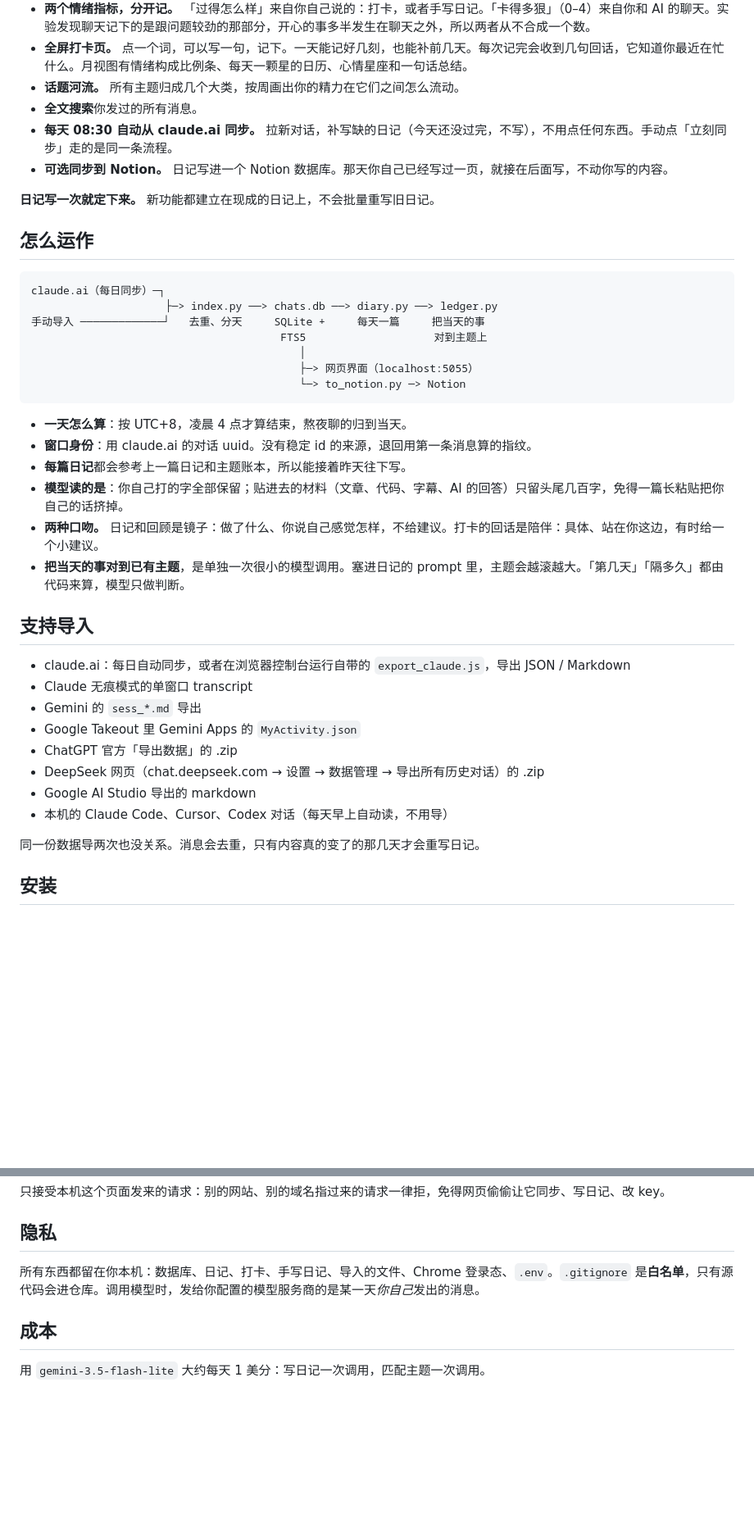
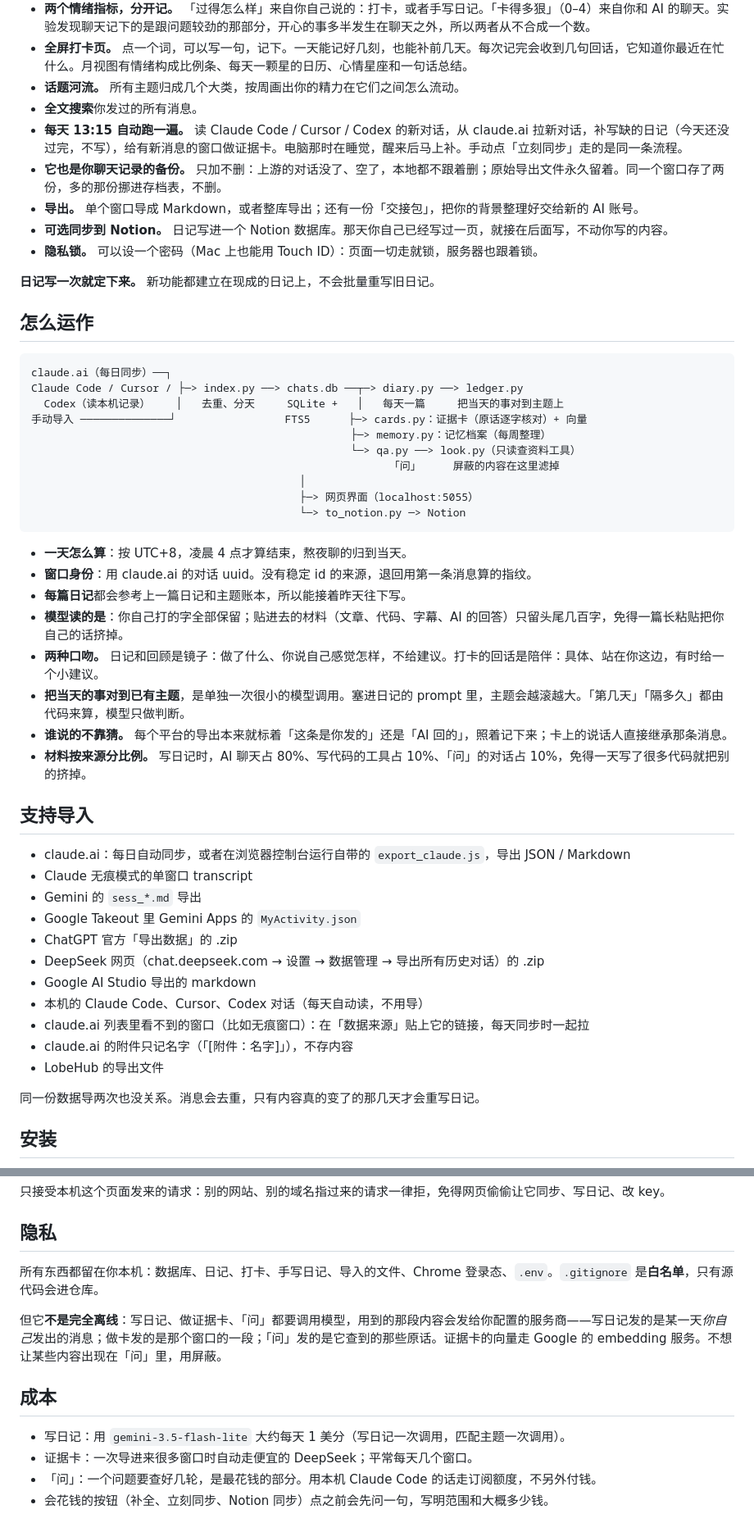
Before and after one commit to Kapozux/Ephemeris, a Markdown page: README.zh-CN.md, 2 parts joined by grey strips. Shown at 82% size. Drawn GitHub-style; blank space fills up the shorter version.

Commit message:
中文 README：开头和「能做什么」加上「问」（证据卡、记忆、屏蔽、看文件、技能、LoCoMo 结果）；同步改 13:15；来源、隐私、成本补全
Co-Authored-By: Claude Opus 5.5 <noreply@anthropic.com>

````diff
--- a/README.zh-CN.md
+++ b/README.zh-CN.md
@@ -27,18 +45,24 @@ Ephemeris 把轴换过来：先把每一天从当天碰过的所有窗口里拼
 - **全屏打卡页。** 点一个词，可以写一句，记下。一天能记好几刻，也能补前几天。每次记完会收到几句回话，它知道你最近在忙什么。月视图有情绪构成比例条、每天一颗星的日历、心情星座和一句话总结。
 - **话题河流。** 所有主题归成几个大类，按周画出你的精力在它们之间怎么流动。
 - **全文搜索**你发过的所有消息。
-- **每天 08:30 自动从 claude.ai 同步。** 拉新对话，补写缺的日记（今天还没过完，不写），不用点任何东西。手动点「立刻同步」走的是同一条流程。
+- **每天 13:15 自动跑一遍。** 读 Claude Code / Cursor / Codex 的新对话，从 claude.ai 拉新对话，补写缺的日记（今天还没过完，不写），给有新消息的窗口做证据卡。电脑那时在睡觉，醒来后马上补。手动点「立刻同步」走的是同一条流程。
+- **它也是你聊天记录的备份。** 只加不删：上游的对话没了、空了，本地都不跟着删；原始导出文件永久留着。同一个窗口存了两份，多的那份挪进存档表，不删。
+- **导出。** 单个窗口导成 Markdown，或者整库导出；还有一份「交接包」，把你的背景整理好交给新的 AI 账号。
 - **可选同步到 Notion。** 日记写进一个 Notion 数据库。那天你自己已经写过一页，就接在后面写，不动你写的内容。
+- **隐私锁。** 可以设一个密码（Mac 上也能用 Touch ID）：页面一切走就锁，服务器也跟着锁。
 
 **日记写一次就定下来。** 新功能都建立在现成的日记上，不会批量重写旧日记。
 
 ## 怎么运作
 
 ```
-claude.ai（每日同步）─┐
-                     ├─> index.py ──> chats.db ──> diary.py ──> ledger.py
-手动导入 ─────────────┘   去重、分天     SQLite +     每天一篇     把当天的事
-                                       FTS5                    对到主题上
+claude.ai（每日同步）──┐
+Claude Code / Cursor / ├─> index.py ──> chats.db ──┬─> diary.py ──> ledger.py
+  Codex（读本机记录）    │   去重、分天     SQLite +   │   每天一篇     把当天的事对到主题上
+手动导入 ──────────────┘                 FTS5      ├─> cards.py：证据卡（原话逐字核对）+ 向量
+                                                  ├─> memory.py：记忆档案（每周整理）
+                                                  └─> qa.py ──> look.py（只读查资料工具）
+                                                        「问」     屏蔽的内容在这里滤掉
                                           │
                                           ├─> 网页界面（localhost:5055）
                                           └─> to_notion.py ─> Notion
@@ -50,6 +74,8 @@ claude.ai（每日同步）─┐
 - **模型读的是**：你自己打的字全部保留；贴进去的材料（文章、代码、字幕、AI 的回答）只留头尾几百字，免得一篇长粘贴把你自己的话挤掉。
 - **两种口吻。** 日记和回顾是镜子：做了什么、你说自己感觉怎样，不给建议。打卡的回话是陪伴：具体、站在你这边，有时给一个小建议。
 - **把当天的事对到已有主题**，是单独一次很小的模型调用。塞进日记的 prompt 里，主题会越滚越大。「第几天」「隔多久」都由代码来算，模型只做判断。
+- **谁说的不靠猜。** 每个平台的导出本来就标着「这条是你发的」还是「AI 回的」，照着记下来；卡上的说话人直接继承那条消息。
+- **材料按来源分比例。** 写日记时，AI 聊天占 80%、写代码的工具占 10%、「问」的对话占 10%，免得一天写了很多代码就把别的挤掉。
 
 ## 支持导入
 
@@ -60,7 +86,10 @@ claude.ai（每日同步）─┐
 - ChatGPT 官方「导出数据」的 .zip
 - DeepSeek 网页（chat.deepseek.com → 设置 → 数据管理 → 导出所有历史对话）的 .zip
 - Google AI Studio 导出的 markdown
-- 本机的 Claude Code、Cursor、Codex 对话（每天早上自动读，不用导）
+- 本机的 Claude Code、Cursor、Codex 对话（每天自动读，不用导）
+- claude.ai 列表里看不到的窗口（比如无痕窗口）：在「数据来源」贴上它的链接，每天同步时一起拉
+- claude.ai 的附件只记名字（「[附件：名字]」），不存内容
+- LobeHub 的导出文件
 
 同一份数据导两次也没关系。消息会去重，只有内容真的变了的那几天才会重写日记。
 
@@ -123,8 +152,13 @@ cd Ephemeris
 
 ## 隐私
 
-所有东西都留在你本机：数据库、日记、打卡、手写日记、导入的文件、Chrome 登录态、`.env`。`.gitignore` 是**白名单**，只有源代码会进仓库。调用模型时，发给你配置的模型服务商的是某一天*你自己*发出的消息。
+所有东西都留在你本机：数据库、日记、打卡、手写日记、导入的文件、Chrome 登录态、`.env`。`.gitignore` 是**白名单**，只有源代码会进仓库。
+
+但它**不是完全离线**：写日记、做证据卡、「问」都要调用模型，用到的那段内容会发给你配置的服务商——写日记发的是某一天*你自己*发出的消息；做卡发的是那个窗口的一段；「问」发的是它查到的那些原话。证据卡的向量走 Google 的 embedding 服务。不想让某些内容出现在「问」里，用屏蔽。
 
 ## 成本
 
-用 `gemini-3.5-flash-lite` 大约每天 1 美分：写日记一次调用，匹配主题一次调用。
+- 写日记：用 `gemini-3.5-flash-lite` 大约每天 1 美分（写日记一次调用，匹配主题一次调用）。
+- 证据卡：一次导进来很多窗口时自动走便宜的 DeepSeek；平常每天几个窗口。
+- 「问」：一个问题要查好几轮，是最花钱的部分。用本机 Claude Code 的话走订阅额度，不另外付钱。
+- 会花钱的按钮（补全、立刻同步、Notion 同步）点之前会先问一句，写明范围和大概多少钱。
````
Also changed, not shown: other parts of README.zh-CN.md (+20 -2 lines).
